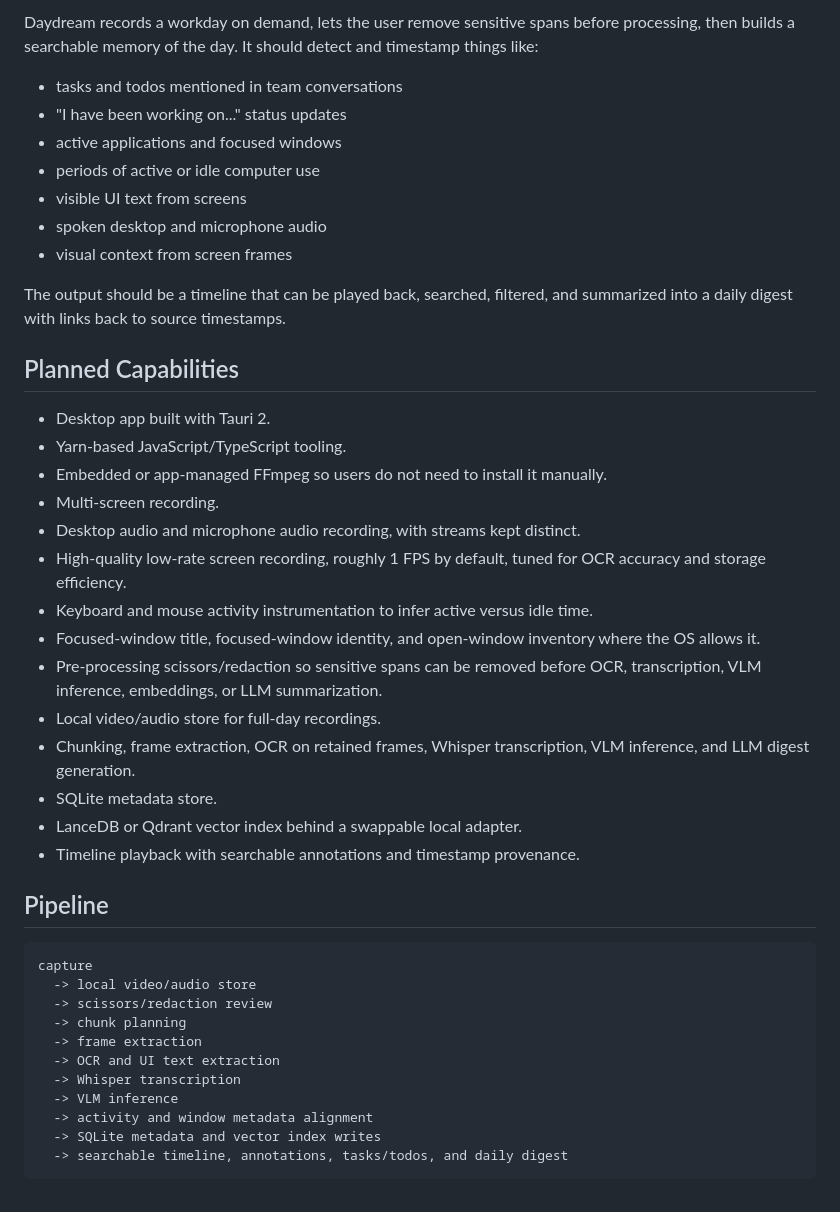
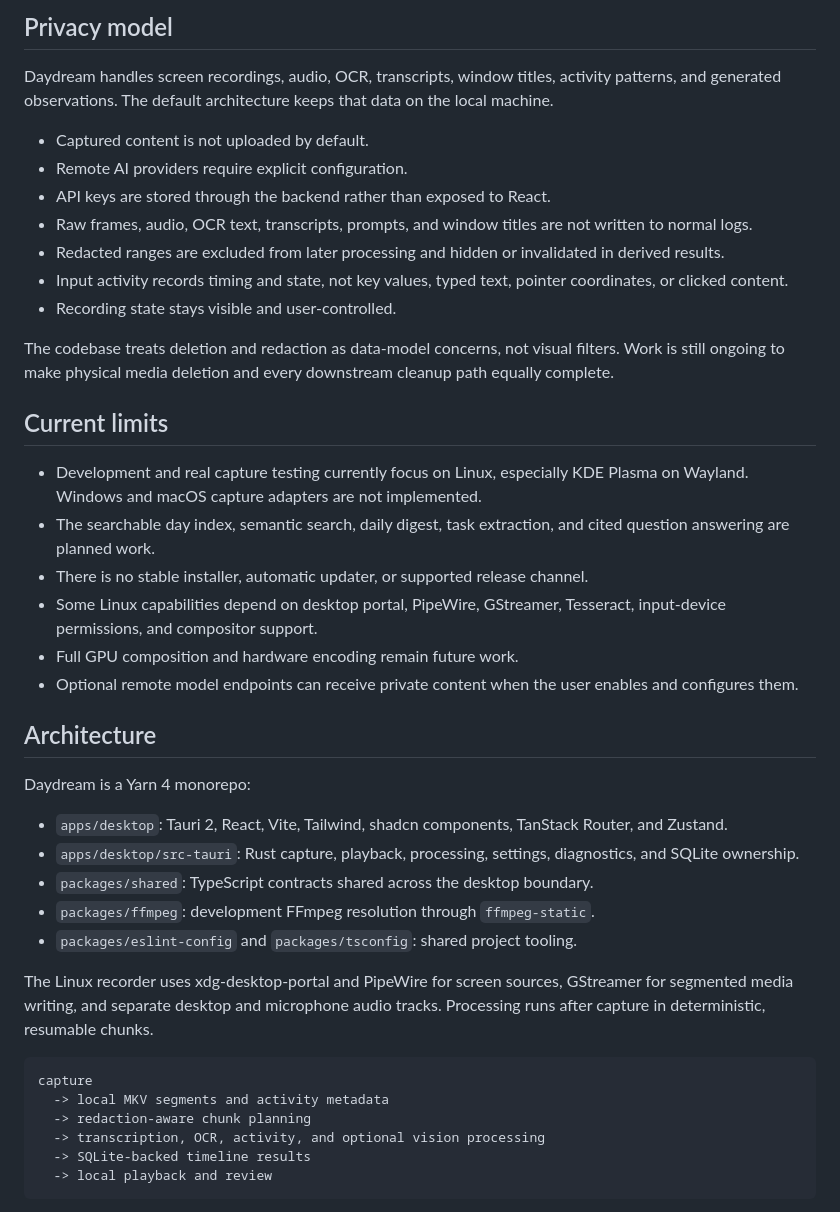
Before and after one commit to snackbit/daydream, a Markdown page: README.md, the part around one of its changes. Rendered like a GitHub page.

````diff
--- a/README.md
+++ b/README.md
@@ -37,53 +41,60 @@ Still out of scope / not implemented:
 
-Daydream records a workday on demand, lets the user remove sensitive spans before
-processing, then builds a searchable memory of the day. It should detect and
-timestamp things like:
+## Privacy model
 
-- tasks and todos mentioned in team conversations
-- "I have been working on..." status updates
-- active applications and focused windows
-- periods of active or idle computer use
-- visible UI text from screens
-- spoken desktop and microphone audio
-- visual context from screen frames
+Daydream handles screen recordings, audio, OCR, transcripts, window titles,
+activity patterns, and generated observations. The default architecture keeps
+that data on the local machine.
 
-The output should be a timeline that can be played back, searched, filtered, and
-summarized into a daily digest with links back to source timestamps.
+- Captured content is not uploaded by default.
+- Remote AI providers require explicit configuration.
+- API keys are stored through the backend rather than exposed to React.
+- Raw frames, audio, OCR text, transcripts, prompts, and window titles are not
+  written to normal logs.
+- Redacted ranges are excluded from later processing and hidden or invalidated
+  in derived results.
+- Input activity records timing and state, not key values, typed text, pointer
+  coordinates, or clicked content.
+- Recording state stays visible and user-controlled.
 
-## Planned Capabilities
+The codebase treats deletion and redaction as data-model concerns, not visual
+filters. Work is still ongoing to make physical media deletion and every
+downstream cleanup path equally complete.
 
-- Desktop app built with Tauri 2.
-- Yarn-based JavaScript/TypeScript tooling.
-- Embedded or app-managed FFmpeg so users do not need to install it manually.
-- Multi-screen recording.
-- Desktop audio and microphone audio recording, with streams kept distinct.
-- High-quality low-rate screen recording, roughly 1 FPS by default, tuned for
-  OCR accuracy and storage efficiency.
-- Keyboard and mouse activity instrumentation to infer active versus idle time.
-- Focused-window title, focused-window identity, and open-window inventory where
-  the OS allows it.
-- Pre-processing scissors/redaction so sensitive spans can be removed before
-  OCR, transcription, VLM inference, embeddings, or LLM summarization.
-- Local video/audio store for full-day recordings.
-- Chunking, frame extraction, OCR on retained frames, Whisper transcription, VLM
-  inference, and LLM digest generation.
-- SQLite metadata store.
-- LanceDB or Qdrant vector index behind a swappable local adapter.
-- Timeline playback with searchable annotations and timestamp provenance.
+## Current limits
 
-## Pipeline
+- Development and real capture testing currently focus on Linux, especially KDE
+  Plasma on Wayland. Windows and macOS capture adapters are not implemented.
+- The searchable day index, semantic search, daily digest, task extraction, and
+  cited question answering are planned work.
+- There is no stable installer, automatic updater, or supported release channel.
+- Some Linux capabilities depend on desktop portal, PipeWire, GStreamer,
+  Tesseract, input-device permissions, and compositor support.
+- Full GPU composition and hardware encoding remain future work.
+- Optional remote model endpoints can receive private content when the user
+  enables and configures them.
+
+## Architecture
+
+Daydream is a Yarn 4 monorepo:
+
+- `apps/desktop`: Tauri 2, React, Vite, Tailwind, shadcn components, TanStack
+  Router, and Zustand.
+- `apps/desktop/src-tauri`: Rust capture, playback, processing, settings,
+  diagnostics, and SQLite ownership.
+- `packages/shared`: TypeScript contracts shared across the desktop boundary.
+- `packages/ffmpeg`: development FFmpeg resolution through `ffmpeg-static`.
+- `packages/eslint-config` and `packages/tsconfig`: shared project tooling.
+
+The Linux recorder uses xdg-desktop-portal and PipeWire for screen sources,
+GStreamer for segmented media writing, and separate desktop and microphone
+audio tracks. Processing runs after capture in deterministic, resumable chunks.
 
 ```text
 capture
-  -> local video/audio store
-  -> scissors/redaction review
-  -> chunk planning
-  -> frame extraction
-  -> OCR and UI text extraction
-  -> Whisper transcription
-  -> VLM inference
-  -> activity and window metadata alignment
-  -> SQLite metadata and vector index writes
-  -> searchable timeline, annotations, tasks/todos, and daily digest
+  -> local MKV segments and activity metadata
+  -> redaction-aware chunk planning
+  -> transcription, OCR, activity, and optional vision processing
+  -> SQLite-backed timeline results
+  -> local playback and review
 ```
 
````
Also changed, not shown: other parts of README.md (+104 -135 lines), CONTRIBUTING.md (added, +56 -0 lines), SECURITY.md (added, +24 -0 lines), THIRD_PARTY_NOTICES.md (added, +59 -0 lines), docs/daydream-demo.gif (added), docs/desktop-screenshot1.png (added), 8 other files.
